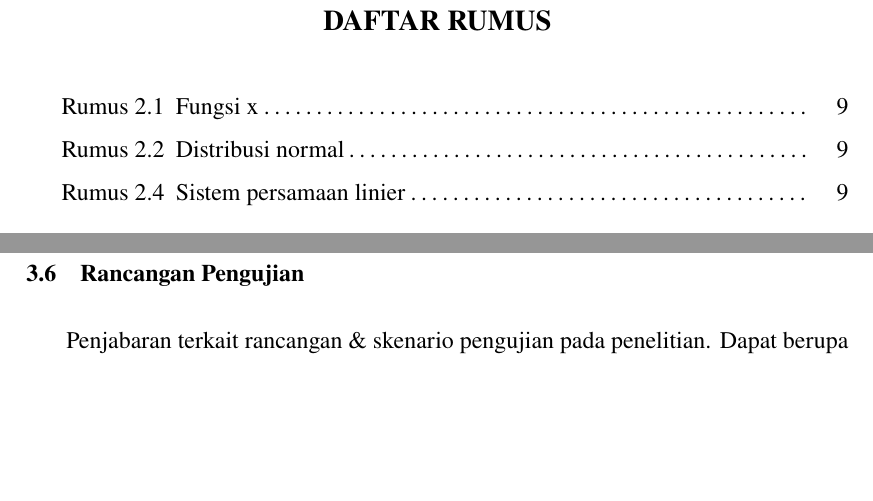
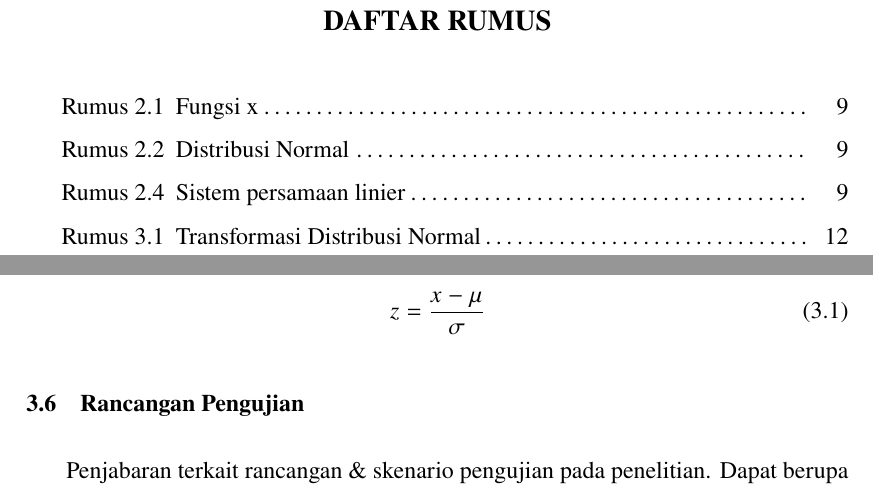
Before and after one commit to sinavarasina/Latex-TA-IF-ITERA-METOPEN, a LaTeX thesis (thesis.tex, which reads chapters/chapter-3.tex, config/config.sty): two parts of pages 13 and 25 of 30, joined at a grey line, cut so that both start at the same text, the shorter picture padded with empty space. Compiled offline with pdfLaTeX.

```diff
--- a/chapters/chapter-3.tex
+++ b/chapters/chapter-3.tex
@@ -45,6 +45,11 @@
 
 \section{Ilustrasi Metode Pengembangan/Pengukuran} \label{III.Ilustrasi}
 Jelaskan contoh perhitungan dari metode pengemubangan bagi penelitian Tugas Akhir yang menggunakan algoritma perhitungan tertentu. Tidak perlu harus menggunakan seluruh dataset, cukup menggunakan sampel data. Tujuannya untuk menggambarkan alur perhitungan metode dari data awal sampai luaran yang ditargetkan. \par
+\begin{equation}
+	z = \frac{x - \mu}{\sigma}
+\end{equation}
+\label{eq:3.transnormal}
+\myequations{Transformasi Distribusi Normal}
 
 \section{Rancangan Pengujian} \label{III.Rancang Uji}
 Penjabaran terkait rancangan \& skenario pengujian pada penelitian. Dapat berupa pengujian perangkat keras, lunak, fungsional, dan non-fungsional. Subbab ini akan berhubungan erat dengan Subbab \ref{IV.Uji}. \par
--- a/config/config.sty
+++ b/config/config.sty
@@ -128,7 +128,7 @@
 % Setting penomoran caption gambar, tabel, dan rumus
 \renewcommand{\thefigure}{\arabic{chapter}.\arabic{figure}}
 \renewcommand{\thetable}{\arabic{chapter}.\arabic{table}}
-\renewcommand\theequation{\arabic{section}.\arabic{equation}}
+\renewcommand\theequation{\arabic{chapter}.\arabic{equation}}
 
 % Setting spasi list di daftar isi, daftar gambar, daftar tabel, daftar rumus
 \setlength{\cftbeforechapskip}{5.2pt}
```
Also changed, not shown: chapters/chapter-2.tex (+1 -1 lines), thesis.pdf, 1 other file.
